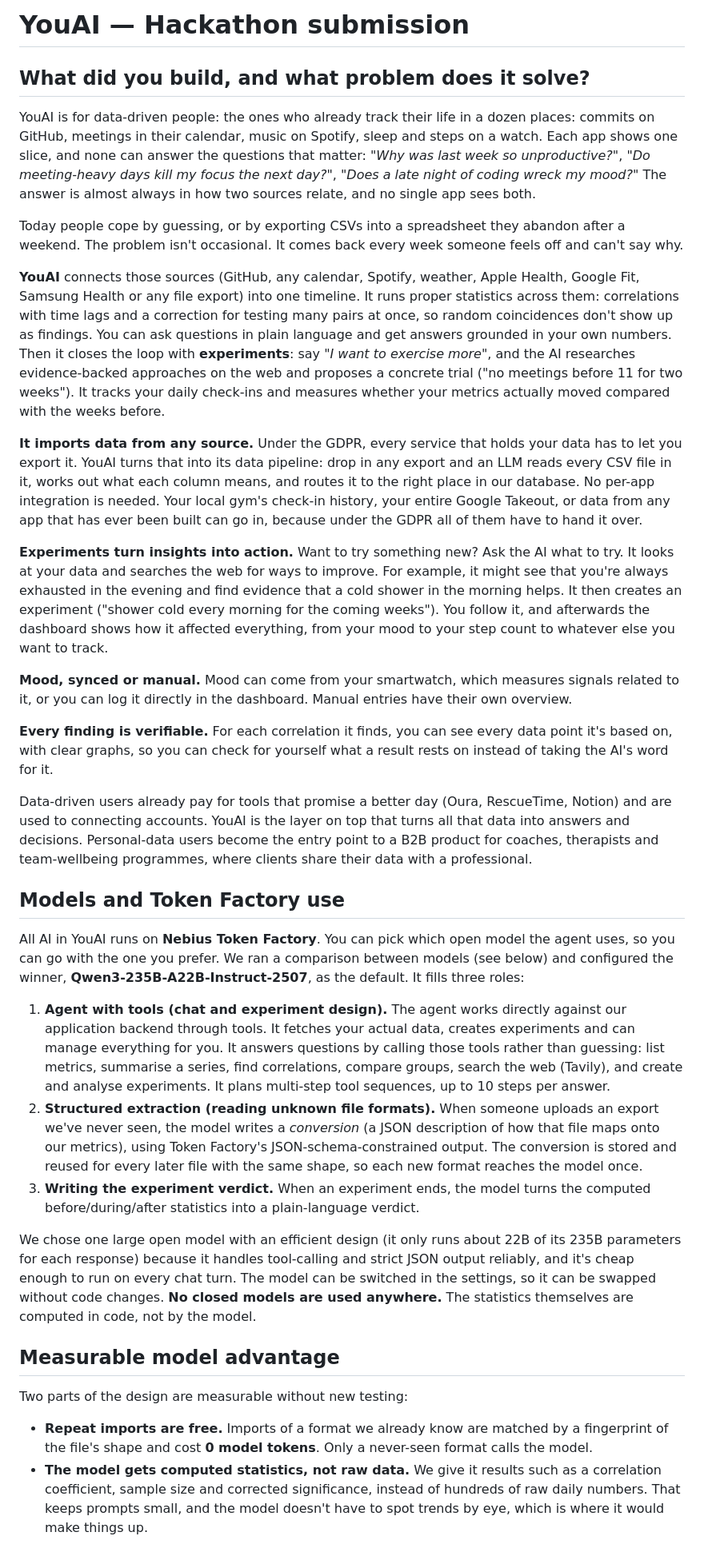
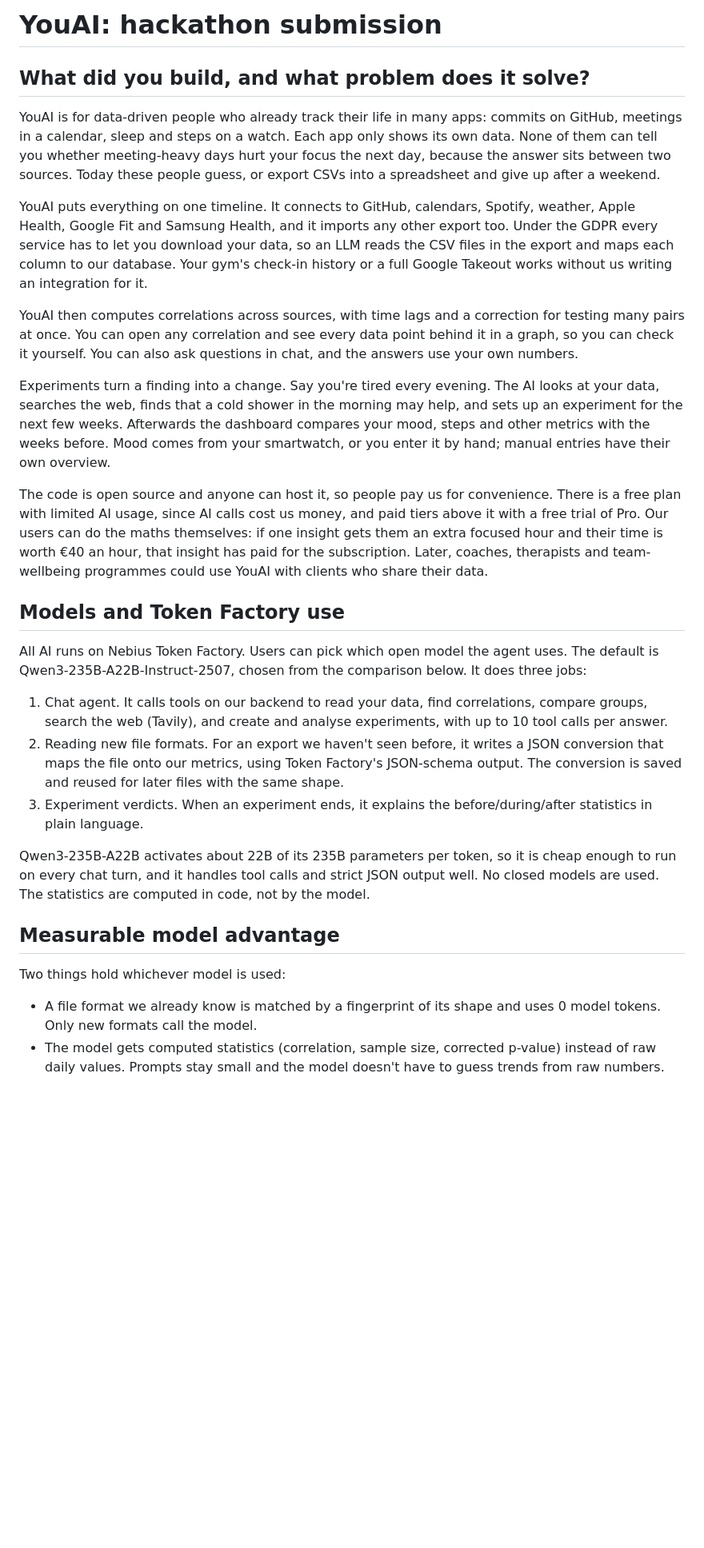
Before and after one commit to StijnRis/you-ai, a Markdown page: SUBMISSION.md, the part around one of its changes. Shown at 80% size. Rendered like a GitHub page; blank space fills up the shorter version.

Commit message:
Submission: shorter, plainer rewrite
Co-Authored-By: Claude Opus 5.5 (1M context) <noreply@anthropic.com>

```diff
--- a/SUBMISSION.md
+++ b/SUBMISSION.md
@@ -1,4 +1,4 @@
-# YouAI — Hackathon submission
+# YouAI: hackathon submission
 
 <!--
 What did you build, and what problem does it solve? (Required)
@@ -14,21 +14,15 @@ Users: data-driven people who want to optimise their life
 
 ## What did you build, and what problem does it solve?
 
-YouAI is for data-driven people: the ones who already track their life in a dozen places: commits on GitHub, meetings in their calendar, music on Spotify, sleep and steps on a watch. Each app shows one slice, and none can answer the questions that matter: *"Why was last week so unproductive?"*, *"Do meeting-heavy days kill my focus the next day?"*, *"Does a late night of coding wreck my mood?"* The answer is almost always in how two sources relate, and no single app sees both.
+YouAI is for data-driven people who already track their life in many apps: commits on GitHub, meetings in a calendar, sleep and steps on a watch. Each app only shows its own data. None of them can tell you whether meeting-heavy days hurt your focus the next day, because the answer sits between two sources. Today these people guess, or export CSVs into a spreadsheet and give up after a weekend.
 
-Today people cope by guessing, or by exporting CSVs into a spreadsheet they abandon after a weekend. The problem isn't occasional. It comes back every week someone feels off and can't say why.
+YouAI puts everything on one timeline. It connects to GitHub, calendars, Spotify, weather, Apple Health, Google Fit and Samsung Health, and it imports any other export too. Under the GDPR every service has to let you download your data, so an LLM reads the CSV files in the export and maps each column to our database. Your gym's check-in history or a full Google Takeout works without us writing an integration for it.
 
-**YouAI** connects those sources (GitHub, any calendar, Spotify, weather, Apple Health, Google Fit, Samsung Health or any file export) into one timeline. It runs proper statistics across them: correlations with time lags and a correction for testing many pairs at once, so random coincidences don't show up as findings. You can ask questions in plain language and get answers grounded in your own numbers. Then it closes the loop with **experiments**: say *"I want to exercise more"*, and the AI researches evidence-backed approaches on the web and proposes a concrete trial ("no meetings before 11 for two weeks"). It tracks your daily check-ins and measures whether your metrics actually moved compared with the weeks before.
+YouAI then computes correlations across sources, with time lags and a correction for testing many pairs at once. You can open any correlation and see every data point behind it in a graph, so you can check it yourself. You can also ask questions in chat, and the answers use your own numbers.
 
-**It imports data from any source.** Under the GDPR, every service that holds your data has to let you export it. YouAI turns that into its data pipeline: drop in any export and an LLM reads every CSV file in it, works out what each column means, and routes it to the right place in our database. No per-app integration is needed. Your local gym's check-in history, your entire Google Takeout, or data from any app that has ever been built can go in, because under the GDPR all of them have to hand it over.
+Experiments turn a finding into a change. Say you're tired every evening. The AI looks at your data, searches the web, finds that a cold shower in the morning may help, and sets up an experiment for the next few weeks. Afterwards the dashboard compares your mood, steps and other metrics with the weeks before. Mood comes from your smartwatch, or you enter it by hand; manual entries have their own overview.
 
-**Experiments turn insights into action.** Want to try something new? Ask the AI what to try. It looks at your data and searches the web for ways to improve. For example, it might see that you're always exhausted in the evening and find evidence that a cold shower in the morning helps. It then creates an experiment ("shower cold every morning for the coming weeks"). You follow it, and afterwards the dashboard shows how it affected everything, from your mood to your step count to whatever else you want to track.
-
-**Mood, synced or manual.** Mood can come from your smartwatch, which measures signals related to it, or you can log it directly in the dashboard. Manual entries have their own overview.
-
-**Every finding is verifiable.** For each correlation it finds, you can see every data point it's based on, with clear graphs, so you can check for yourself what a result rests on instead of taking the AI's word for it.
-
-Data-driven users already pay for tools that promise a better day (Oura, RescueTime, Notion) and are used to connecting accounts. YouAI is the layer on top that turns all that data into answers and decisions. Personal-data users become the entry point to a B2B product for coaches, therapists and team-wellbeing programmes, where clients share their data with a professional.
+The code is open source and anyone can host it, so people pay us for convenience. There is a free plan with limited AI usage, since AI calls cost us money, and paid tiers above it with a free trial of Pro. Our users can do the maths themselves: if one insight gets them an extra focused hour and their time is worth €40 an hour, that insight has paid for the subscription. Later, coaches, therapists and team-wellbeing programmes could use YouAI with clients who share their data.
 
 <!--
 Models and Token Factory use (Required)
@@ -43,13 +37,13 @@ Criterion: Technical execution and Token Factory use.
 
 ## Models and Token Factory use
 
-All AI in YouAI runs on **Nebius Token Factory**. You can pick which open model the agent uses, so you can go with the one you prefer. We ran a comparison between models (see below) and configured the winner, **Qwen3-235B-A22B-Instruct-2507**, as the default. It fills three roles:
+All AI runs on Nebius Token Factory. Users can pick which open model the agent uses. The default is Qwen3-235B-A22B-Instruct-2507, chosen from the comparison below. It does three jobs:
 
-1. **Agent with tools (chat and experiment design).** The agent works directly against our application backend through tools. It fetches your actual data, creates experiments and can manage everything for you. It answers questions by calling those tools rather than guessing: list metrics, summarise a series, find correlations, compare groups, search the web (Tavily), and create and analyse experiments. It plans multi-step tool sequences, up to 10 steps per answer.
-2. **Structured extraction (reading unknown file formats).** When someone uploads an export we've never seen, the model writes a *conversion* (a JSON description of how that file maps onto our metrics), using Token Factory's JSON-schema-constrained output. The conversion is stored and reused for every later file with the same shape, so each new format reaches the model once.
-3. **Writing the experiment verdict.** When an experiment ends, the model turns the computed before/during/after statistics into a plain-language verdict.
+1. Chat agent. It calls tools on our backend to read your data, find correlations, compare groups, search the web (Tavily), and create and analyse experiments, with up to 10 tool calls per answer.
+2. Reading new file formats. For an export we haven't seen before, it writes a JSON conversion that maps the file onto our metrics, using Token Factory's JSON-schema output. The conversion is saved and reused for later files with the same shape.
+3. Experiment verdicts. When an experiment ends, it explains the before/during/after statistics in plain language.
 
-We chose one large open model with an efficient design (it only runs about 22B of its 235B parameters for each response) because it handles tool-calling and strict JSON output reliably, and it's cheap enough to run on every chat turn. The model can be switched in the settings, so it can be swapped without code changes. **No closed models are used anywhere.** The statistics themselves are computed in code, not by the model.
+Qwen3-235B-A22B activates about 22B of its 235B parameters per token, so it is cheap enough to run on every chat turn, and it handles tool calls and strict JSON output well. No closed models are used. The statistics are computed in code, not by the model.
 
 <!--
 Measurable model advantage (Required)
@@ -68,7 +62,7 @@ TODO: fill in the table with real measurements before submitting.
 
 ## Measurable model advantage
 
-Two parts of the design are measurable without new testing:
-- **Repeat imports are free.** Imports of a format we already know are matched by a fingerprint of the file's shape and cost **0 model tokens**. Only a never-seen format calls the model.
-- **The model gets computed statistics, not raw data.** We give it results such as a correlation coefficient, sample size and corrected significance, instead of hundreds of raw daily numbers. That keeps prompts small, and the model doesn't have to spot trends by eye, which is where it would make things up.
+Two things hold whichever model is used:
+- A file format we already know is matched by a fingerprint of its shape and uses 0 model tokens. Only new formats call the model.
+- The model gets computed statistics (correlation, sample size, corrected p-value) instead of raw daily values. Prompts stay small and the model doesn't have to guess trends from raw numbers.
 
```
Also changed, not shown: other parts of SUBMISSION.md (+4 -8 lines).
